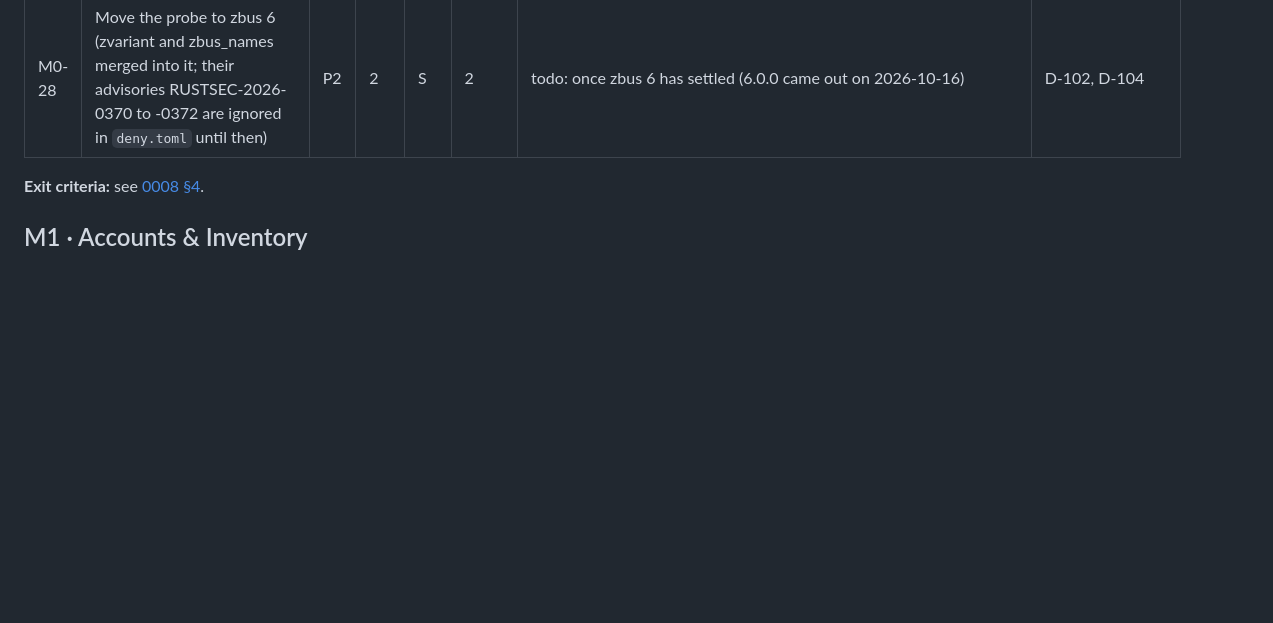
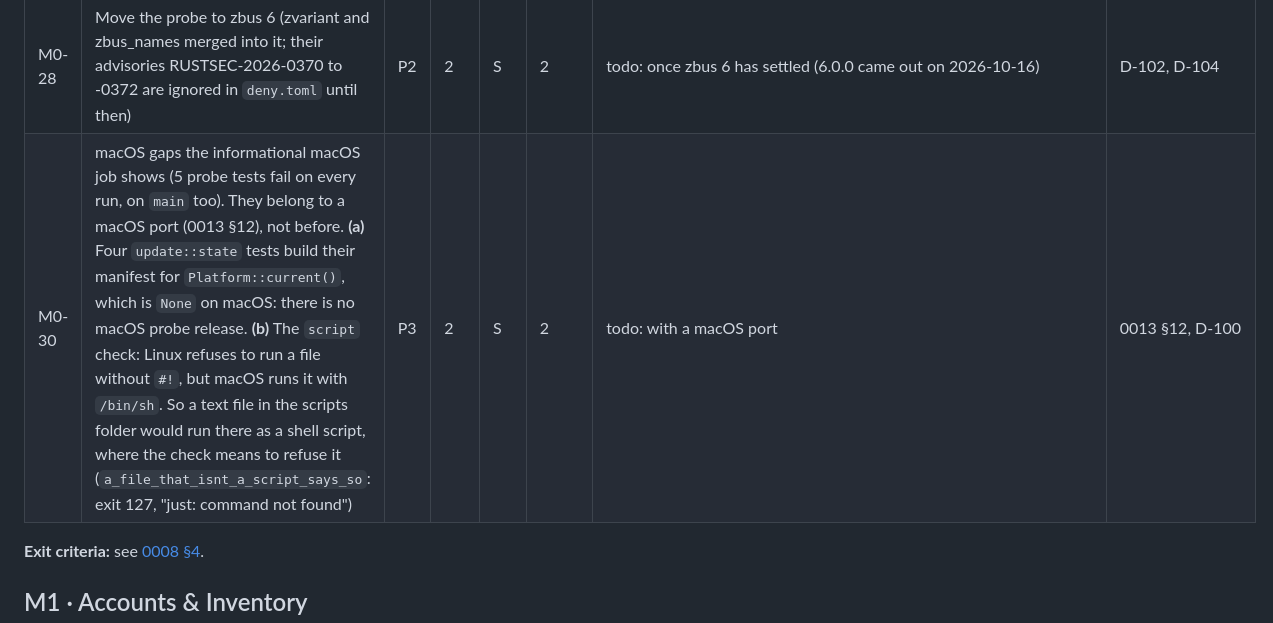
Before and after one commit to mrjimmybob/blentinel, a Markdown page: docs/ROADMAP.md, the part around the change. Rendered like a GitHub page; blank space fills up the shorter version.

Commit message:
Roadmap: M0-30, the macOS gaps the informational job shows
Five probe tests fail on macOS on every run, main included: four
update::state tests need a release platform, which macOS hasn't
(Platform::current() is None), and macOS runs a file without #! with
/bin/sh where Linux refuses it, so the script check would run a text
file as a shell script. Recorded for a macOS port (0013 section 12).

Co-Authored-By: Claude Opus 5.5 <noreply@anthropic.com>

```diff
--- a/docs/ROADMAP.md
+++ b/docs/ROADMAP.md
@@ -172,6 +172,7 @@ Items marked ⚡ are **quick wins** that may be pulled forward into an earlier m
 | M0-25 | Browser (end-to-end) tests for the web UI: replace the Leptos template in `hub/end2end` with a Playwright suite against a real hub and probe | P1 | 4 | S | 12 | **done** (2026-09-27): 10 tests; found the unmute bug (CHANGELOG) | ENGINEERING §4, 0008 #15 |
 | M0-26 | Intermittent browser test: "silencing a device and unmuting it again" failed once in a full run (2026-09-29, passes alone and in reruns); likely a race with the probe's 5 s report cycle. Make it wait on the state it checks | P2 | 3 | S | 6 | todo | M0-25 |
 | M0-28 | Move the probe to zbus 6 (zvariant and zbus_names merged into it; their advisories RUSTSEC-2026-0370 to -0372 are ignored in `deny.toml` until then) | P2 | 2 | S | 2 | todo: once zbus 6 has settled (6.0.0 came out on 2026-10-16) | D-102, D-104 |
+| M0-30 | macOS gaps the informational macOS job shows (5 probe tests fail on every run, on `main` too). They belong to a macOS port (0013 §12), not before. **(a)** Four `update::state` tests build their manifest for `Platform::current()`, which is `None` on macOS: there is no macOS probe release. **(b)** The `script` check: Linux refuses to run a file without `#!`, but macOS runs it with `/bin/sh`. So a text file in the scripts folder would run there as a shell script, where the check means to refuse it (`a_file_that_isnt_a_script_says_so`: exit 127, "just: command not found") | P3 | 2 | S | 2 | todo: with a macOS port | 0013 §12, D-100 |
 
 **Exit criteria:** see [0008 §4](proposals/0008-codebase-health.md#4-exit-criteria-for-m0).
 
```
